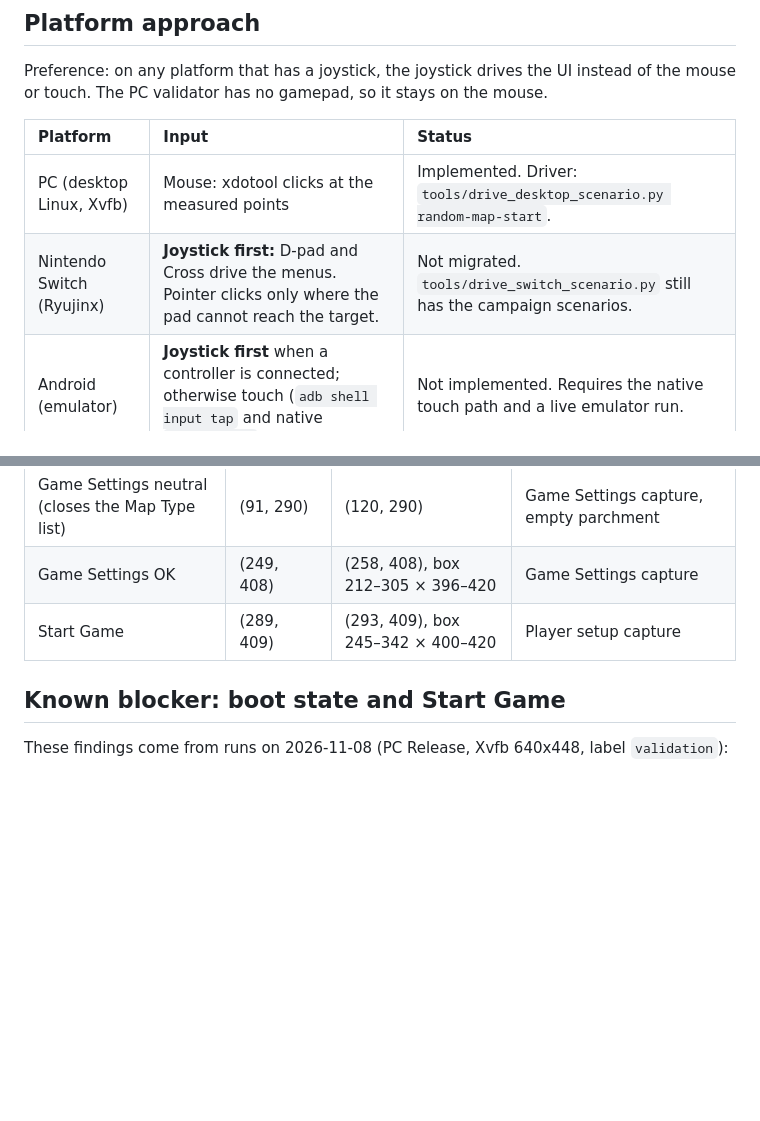
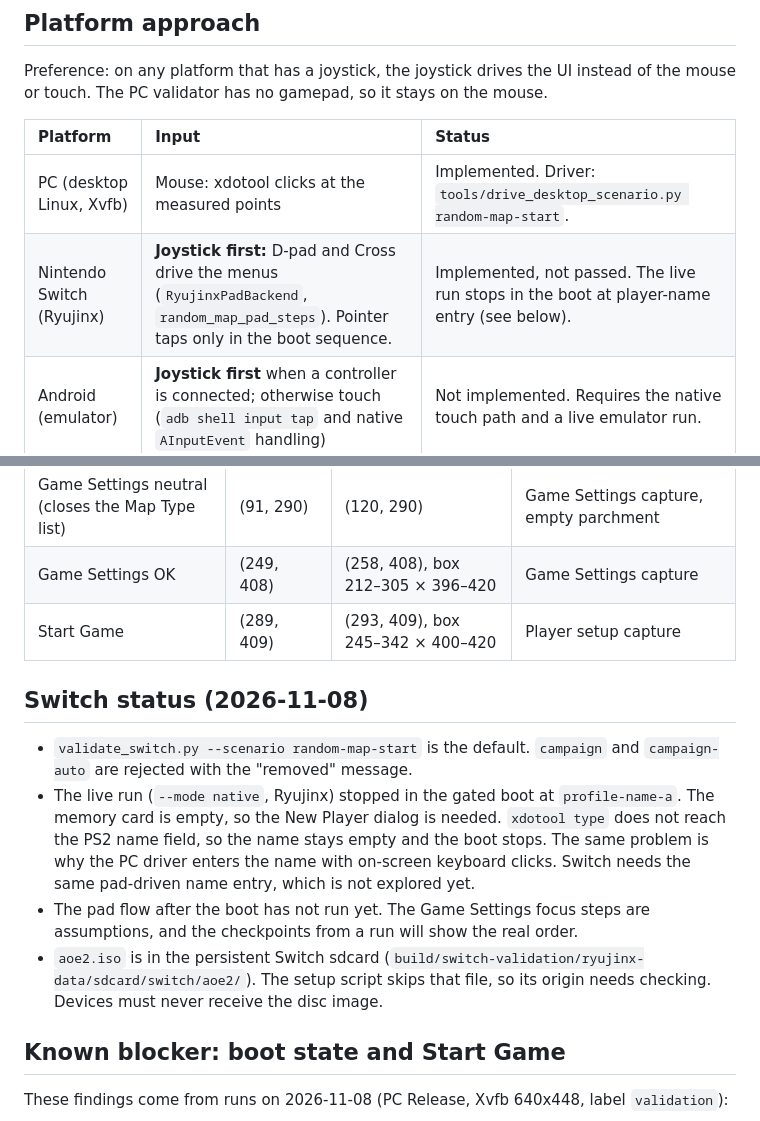
Before and after one commit to samuelcaldas/aoe2-ps2-recomp, a Markdown page: docs/validation-scenarios.md, 2 parts joined by grey strips. Rendered like a GitHub page; blank space fills up the shorter version.

Commit message:
feat(docs): update Nintendo Switch input handling and add status details for validation scenarios

```diff
--- a/docs/validation-scenarios.md
+++ b/docs/validation-scenarios.md
@@ -54,7 +54,7 @@ The PC validator has no gamepad, so it stays on the mouse.
 | Platform | Input | Status |
 | :--- | :--- | :--- |
 | PC (desktop Linux, Xvfb) | Mouse: xdotool clicks at the measured points | Implemented. Driver: `tools/drive_desktop_scenario.py random-map-start`. |
-| Nintendo Switch (Ryujinx) | **Joystick first:** D-pad and Cross drive the menus. Pointer clicks only where the pad cannot reach the target. | Not migrated. `tools/drive_switch_scenario.py` still has the campaign scenarios. |
+| Nintendo Switch (Ryujinx) | **Joystick first:** D-pad and Cross drive the menus (`RyujinxPadBackend`, `random_map_pad_steps`). Pointer taps only in the boot sequence. | Implemented, not passed. The live run stops in the boot at player-name entry (see below). |
 | Android (emulator) | **Joystick first** when a controller is connected; otherwise touch (`adb shell input tap` and native `AInputEvent` handling) | Not implemented. Requires the native touch path and a live emulator run. |
 
 ## Measured points (PC)
@@ -70,6 +70,13 @@ the logical values are the inverse of that transform.
 | Game Settings neutral (closes the Map Type list) | (91, 290) | (120, 290) | Game Settings capture, empty parchment |
 | Game Settings OK | (249, 408) | (258, 408), box 212–305 × 396–420 | Game Settings capture |
 | Start Game | (289, 409) | (293, 409), box 245–342 × 400–420 | Player setup capture |
+
+## Switch status (2026-11-08)
+
+- `validate_switch.py --scenario random-map-start` is the default. `campaign` and `campaign-auto` are rejected with the "removed" message.
+- The live run (`--mode native`, Ryujinx) stopped in the gated boot at `profile-name-a`. The memory card is empty, so the New Player dialog is needed. `xdotool type` does not reach the PS2 name field, so the name stays empty and the boot stops. The same problem is why the PC driver enters the name with on-screen keyboard clicks. Switch needs the same pad-driven name entry, which is not explored yet.
+- The pad flow after the boot has not run yet. The Game Settings focus steps are assumptions, and the checkpoints from a run will show the real order.
+- `aoe2.iso` is in the persistent Switch sdcard (`build/switch-validation/ryujinx-data/sdcard/switch/aoe2/`). The setup script skips that file, so its origin needs checking. Devices must never receive the disc image.
 
 ## Known blocker: boot state and Start Game
 
```
